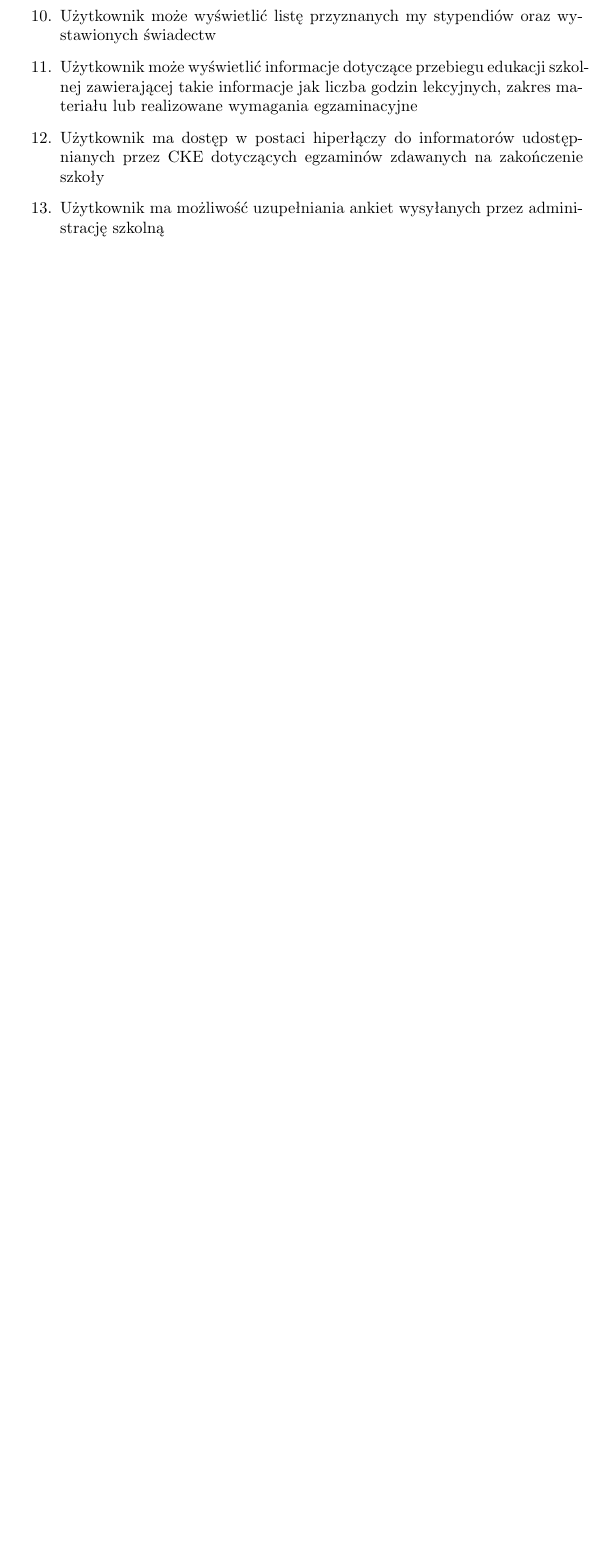
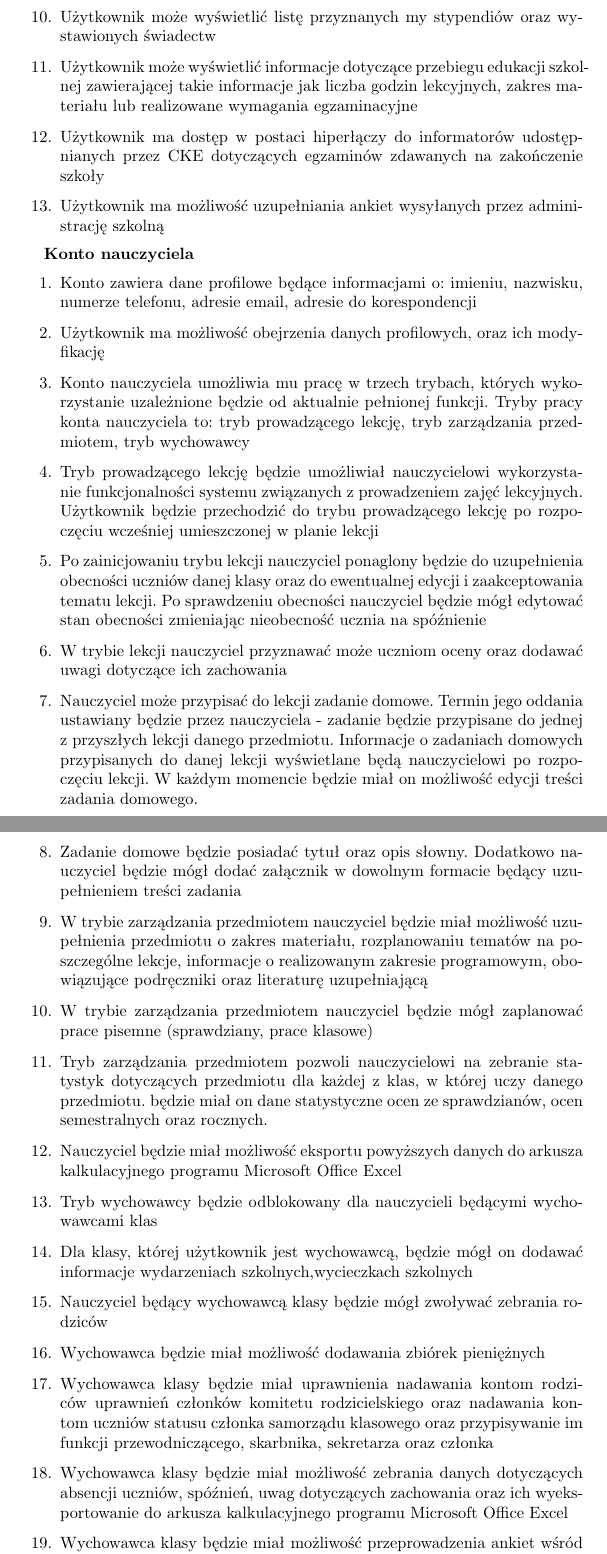
Before and after one commit to Waszker/ZPI, a LaTeX document (specyfikcja.tex): part of page 9 of 15 before the commit and two parts of pages 9 and 10 of 17 after it, the two joined at a grey line, cut so that both start at the same text, the shorter picture padded with empty space. Compiled offline with pdfLaTeX.

```diff
--- a/specyfikcja.tex
+++ b/specyfikcja.tex
@@ -155,6 +155,32 @@
 	\item Użytkownik ma dostęp w postaci hiperłączy do informatorów udostępnianych przez CKE dotyczących egzaminów zdawanych na zakończenie szkoły
 	\item Użytkownik ma możliwość uzupełniania ankiet wysyłanych przez administrację szkolną
 
+\end{enumerate}
+
+\textbf{Konto nauczyciela}
+\begin{enumerate}
+  \item Konto zawiera dane profilowe będące informacjami o: imieniu, nazwisku, numerze telefonu, adresie email, adresie do korespondencji
+  \item Użytkownik ma możliwość obejrzenia danych profilowych, oraz ich modyfikację
+  \item Konto nauczyciela umożliwia mu pracę w trzech trybach, których wykorzystanie uzależnione będzie od aktualnie pełnionej funkcji. Tryby pracy konta nauczyciela to: tryb prowadzącego lekcję, tryb zarządzania przedmiotem, tryb wychowawcy
+  \item Tryb prowadzącego lekcję będzie umożliwiał nauczycielowi wykorzystanie funkcjonalności systemu związanych z prowadzeniem zajęć lekcyjnych. Użytkownik będzie przechodzić do trybu prowadzącego lekcję po rozpoczęciu wcześniej umieszczonej w planie lekcji
+  \item Po zainicjowaniu trybu lekcji nauczyciel ponaglony będzie do uzupełnienia obecności uczniów danej klasy oraz do ewentualnej edycji i zaakceptowania tematu lekcji. Po sprawdzeniu obecności nauczyciel będzie mógł edytować stan obecności zmieniając nieobecność ucznia na spóźnienie
+  \item W trybie lekcji nauczyciel przyznawać może uczniom oceny oraz dodawać uwagi dotyczące ich zachowania
+  \item Nauczyciel może przypisać do lekcji zadanie domowe. Termin jego oddania ustawiany będzie przez nauczyciela - zadanie będzie przypisane do jednej z przyszłych lekcji danego przedmiotu. Informacje o zadaniach domowych przypisanych do danej lekcji wyświetlane będą nauczycielowi po rozpoczęciu lekcji. W każdym momencie będzie miał on możliwość edycji treści zadania domowego.
+  \item Zadanie domowe będzie posiadać tytuł oraz opis słowny. Dodatkowo nauczyciel będzie mógł dodać załącznik w dowolnym formacie będący uzupełnieniem treści zadania
+  \item W trybie zarządzania przedmiotem nauczyciel będzie miał możliwość uzupełnienia przedmiotu o zakres materiału, rozplanowaniu tematów na poszczególne lekcje, informacje o realizowanym zakresie programowym, obowiązujące podręczniki oraz literaturę uzupełniającą
+  \item W trybie zarządzania przedmiotem nauczyciel będzie mógł zaplanować prace pisemne (sprawdziany, prace klasowe)
+  \item Tryb zarządzania przedmiotem pozwoli nauczycielowi na zebranie statystyk dotyczących przedmiotu dla każdej z klas, w której uczy danego przedmiotu. będzie miał on dane statystyczne ocen ze sprawdzianów, ocen semestralnych oraz rocznych.
+  \item Nauczyciel będzie miał możliwość eksportu powyższych danych do arkusza kalkulacyjnego programu Microsoft Office Excel
+  \item Tryb wychowawcy będzie odblokowany dla nauczycieli będącymi wychowawcami klas
+  \item Dla klasy, której użytkownik jest wychowawcą, będzie mógł on dodawać informacje wydarzeniach szkolnych,wycieczkach szkolnych
+  \item Nauczyciel będący wychowawcą klasy będzie mógł zwoływać zebrania rodziców
+  \item Wychowawca będzie miał możliwość dodawania zbiórek pieniężnych
+  \item Wychowawca klasy będzie miał uprawnienia nadawania kontom rodziców uprawnień członków komitetu rodzicielskiego oraz nadawania kontom uczniów statusu członka samorządu klasowego oraz przypisywanie im funkcji przewodniczącego, skarbnika, sekretarza oraz członka
+  \item Wychowawca klasy będzie miał możliwość zebrania danych dotyczących absencji uczniów, spóźnień, uwag dotyczących zachowania oraz ich wyeksportowanie do arkusza kalkulacyjnego programu Microsoft Office Excel
+  \item Wychowawca klasy będzie miał możliwość przeprowadzenia ankiet wśród uczniów lub rodziców uczniów
+  \item Wychowawca będzie miał możliwość usprawiedliwienia nieobecności ucznia na zajęciach lub jego zwolnienie
+  \item Wychowawca będzie miał możliwość przypisania uczniom semestralnej oraz rocznej oceny zachowania
+  \item Ponadto nauczyciel będzie miał dostęp do funkcjonalności niezwiązane z żadnym z trzech trybów. Należeć będą do nich dodawanie do planu terminu swoich dyżurów, wprowadzenie informacji o własnych nieobecnościach
 \end{enumerate}
 
 \paragraph{Moduł administracji} \mbox{}\\
```
